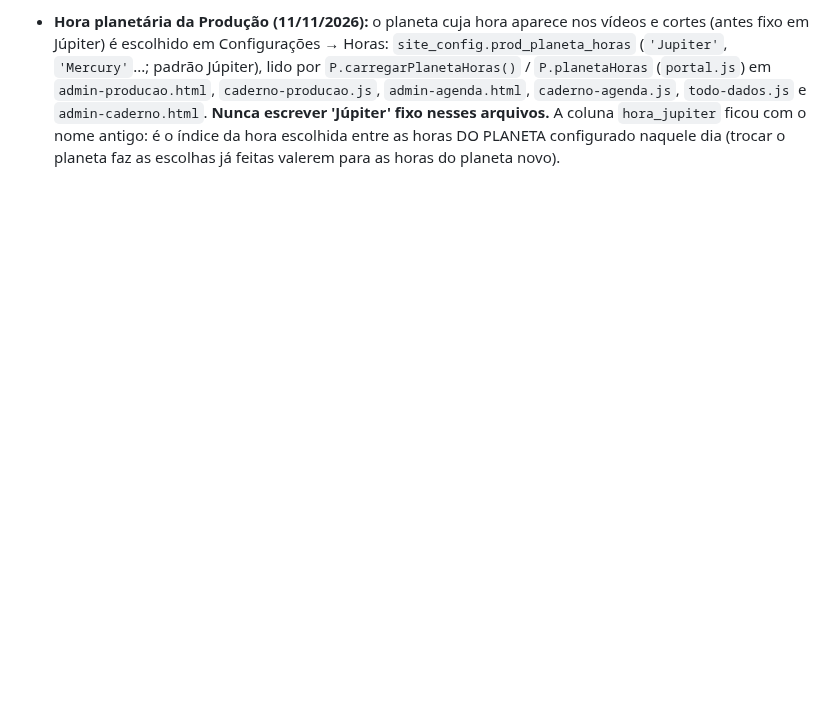
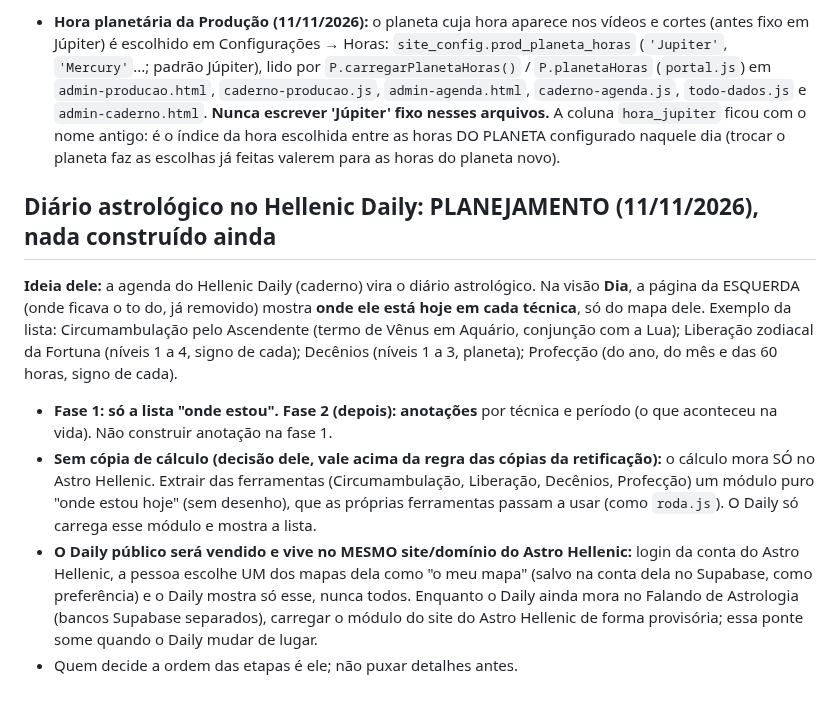
Before and after one commit to pereiracassio/falandodeastrologia, a Markdown page: CLAUDE.md, the part around the change. GitHub-like rendering; blank space fills up the shorter version.

Commit message:
Notas: planejamento do diário astrológico no Hellenic Daily
Co-Authored-By: Claude Sonnet 5.5 <noreply@anthropic.com>
Claude-Session: https://claude.ai/code/session_013ytyeJnWVWBfMLWqtHAffm

```diff
--- a/CLAUDE.md
+++ b/CLAUDE.md
@@ -513,3 +513,11 @@ O caderno não mostra mais o `← voltar` pequeno do topo da página (`voltarTab
 ## Configurações do Hellenic Daily em ABAS, como no Astro Hellenic (11/11/2026) — `admin-site.html?app=daily`
 Lista de abas à esquerda (de cima para baixo; a aberta em ocre) e a tela da aba à direita. **No caderno** (tela larga) a lista é a página da ESQUERDA e a tela da aba a da DIREITA; fora do caderno é coluna estreita + conteúdo; no celular a lista vira fileira que rola. Abas decididas com ele: **Personalização** (tema, visualização da agenda, cor da capa) · **Agenda** (agendas que aparecem) · **Horas** (lugar das horas planetárias, hora planetária da Produção) · **Produção** (texto fixo dos vídeos) · **Financeiro** (áreas, serviços) · **Conta** (Google Drive e Agenda, avisos no celular, trocar senha, sair). Aba nova = uma entrada em `ABAS` (função `tela`); configuração nova = um cartão dentro de uma aba; nunca aba com um item só (ele não quis "Notificações" separada). A aba aberta fica no endereço (`#aba=`). As Configurações do Falando de Astrologia (sem `?app=daily`) não foram mexidas.
 - **Hora planetária da Produção (11/11/2026):** o planeta cuja hora aparece nos vídeos e cortes (antes fixo em Júpiter) é escolhido em Configurações → Horas: `site_config.prod_planeta_horas` (`'Jupiter'`, `'Mercury'`...; padrão Júpiter), lido por `P.carregarPlanetaHoras()` / `P.planetaHoras` (`portal.js`) em `admin-producao.html`, `caderno-producao.js`, `admin-agenda.html`, `caderno-agenda.js`, `todo-dados.js` e `admin-caderno.html`. **Nunca escrever 'Júpiter' fixo nesses arquivos.** A coluna `hora_jupiter` ficou com o nome antigo: é o índice da hora escolhida entre as horas DO PLANETA configurado naquele dia (trocar o planeta faz as escolhas já feitas valerem para as horas do planeta novo).
+
+## Diário astrológico no Hellenic Daily: PLANEJAMENTO (11/11/2026), nada construído ainda
+
+**Ideia dele:** a agenda do Hellenic Daily (caderno) vira o diário astrológico. Na visão **Dia**, a página da ESQUERDA (onde ficava o to do, já removido) mostra **onde ele está hoje em cada técnica**, só do mapa dele. Exemplo da lista: Circumambulação pelo Ascendente (termo de Vênus em Aquário, conjunção com a Lua); Liberação zodiacal da Fortuna (níveis 1 a 4, signo de cada); Decênios (níveis 1 a 3, planeta); Profecção (do ano, do mês e das 60 horas, signo de cada).
+- **Fase 1: só a lista "onde estou".** **Fase 2 (depois): anotações** por técnica e período (o que aconteceu na vida). Não construir anotação na fase 1.
+- **Sem cópia de cálculo (decisão dele, vale acima da regra das cópias da retificação):** o cálculo mora SÓ no Astro Hellenic. Extrair das ferramentas (Circumambulação, Liberação, Decênios, Profecção) um módulo puro "onde estou hoje" (sem desenho), que as próprias ferramentas passam a usar (como `roda.js`). O Daily só carrega esse módulo e mostra a lista.
+- **O Daily público será vendido e vive no MESMO site/domínio do Astro Hellenic:** login da conta do Astro Hellenic, a pessoa escolhe UM dos mapas dela como "o meu mapa" (salvo na conta dela no Supabase, como preferência) e o Daily mostra só esse, nunca todos. Enquanto o Daily ainda mora no Falando de Astrologia (bancos Supabase separados), carregar o módulo do site do Astro Hellenic de forma provisória; essa ponte some quando o Daily mudar de lugar.
+- Quem decide a ordem das etapas é ele; não puxar detalhes antes.
```
